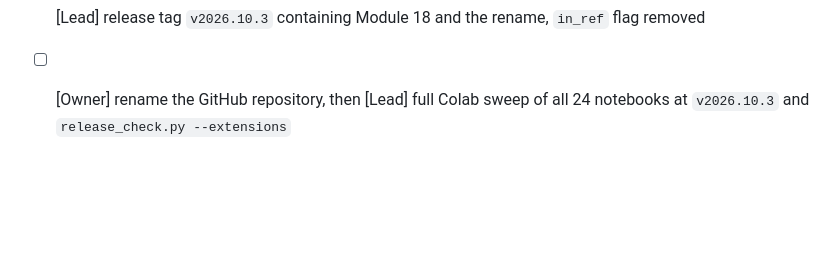
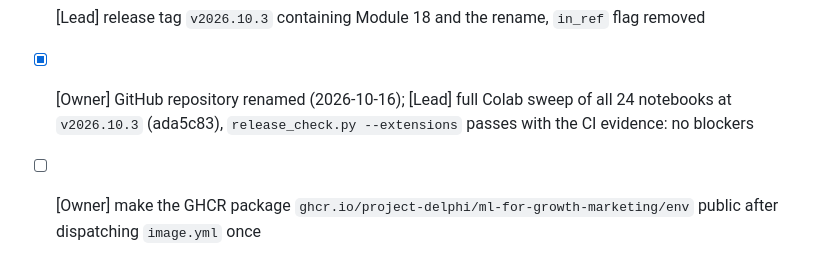
Before and after one commit to project-delphi/marketing-statistics-workshop, a Markdown page: PLAN.md, the part around the change. Drawn GitHub-style; blank space fills up the shorter version.

```diff
--- a/PLAN.md
+++ b/PLAN.md
@@ -216,4 +216,5 @@ DECISIONS.md ("Name and scope", "Module 18").
 - [x] [Lead] `trends.qmd` ("What's new", navbar after References) from primary sources fetched 2026-10-16
 - [x] [UI] browser check of the new pages, both themes, desktop and phone width (headless Chrome 155 through Playwright, 10 pages × 1280 and 375 px × light and dark = 40 combinations, plus the welcome slides; two faults fixed in `custom.scss`: Module 18's run-record note pushed the page 19 px sideways at 375 px, and the longer name plus the new navbar item cut the brand and wrapped "Start here" / "What's new" at 1280 px; both fixes verified by injecting the rules into the rendered pages, not yet re-rendered with Quarto 1.10)
 - [x] [Lead] release tag `v2026.10.3` containing Module 18 and the rename, `in_ref` flag removed
-- [ ] [Owner] rename the GitHub repository, then [Lead] full Colab sweep of all 24 notebooks at `v2026.10.3` and `release_check.py --extensions`
+- [x] [Owner] GitHub repository renamed (2026-10-16); [Lead] full Colab sweep of all 24 notebooks at `v2026.10.3` (ada5c83), `release_check.py --extensions` passes with the CI evidence: no blockers
+- [ ] [Owner] make the GHCR package `ghcr.io/project-delphi/ml-for-growth-marketing/env` public after dispatching `image.yml` once
```
Also changed, not shown: DECISIONS.md (+12 -0 lines).
